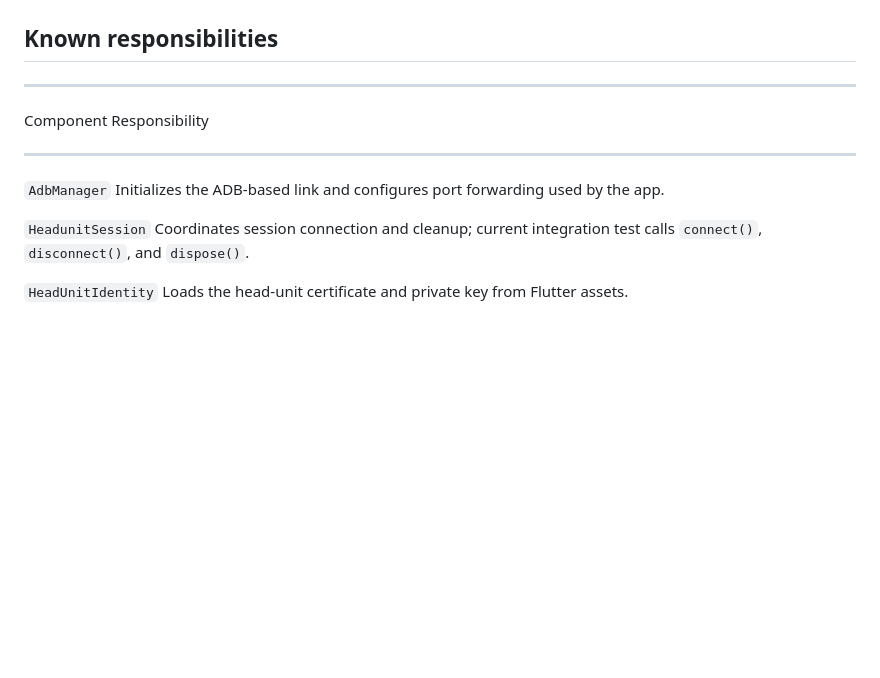
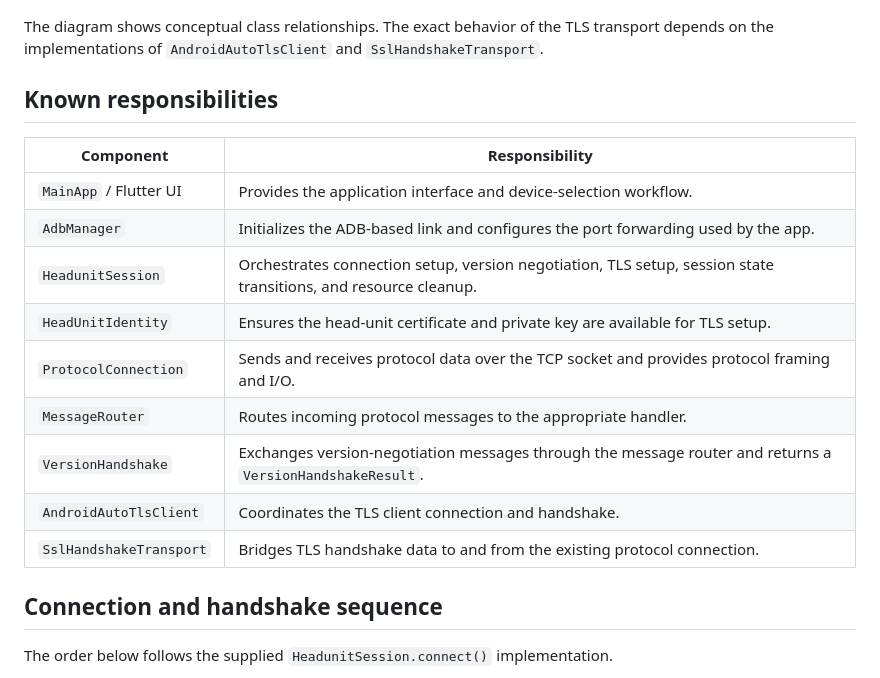
Before and after one commit to lolrobbe2/FlutterAuto, a Markdown page: flutter_auto/docs/flutterauto_architecture.md, the part around one of its changes. Rendered like a GitHub page; blank space fills up the shorter version.

````diff
--- a/flutter_auto/docs/flutterauto_architecture.md
+++ b/flutter_auto/docs/flutterauto_architecture.md
@@ -42,19 +40,22 @@ flowchart TB
 ```
+
+The diagram shows conceptual class relationships. The exact behavior of the TLS transport depends on the implementations of `AndroidAutoTlsClient` and `SslHandshakeTransport`.
 
 ## Known responsibilities
 
-  -----------------------------------------------------------------------
-  Component                           Responsibility
-  ----------------------------------- -----------------------------------
-  `AdbManager`                        Initializes the ADB-based link and
-                                      configures port forwarding used by
-                                      the app.
+| Component | Responsibility |
+| --- | --- |
+| `MainApp` / Flutter UI | Provides the application interface and device-selection workflow. |
+| `AdbManager` | Initializes the ADB-based link and configures the port forwarding used by the app. |
+| `HeadunitSession` | Orchestrates connection setup, version negotiation, TLS setup, session state transitions, and resource cleanup. |
+| `HeadUnitIdentity` | Ensures the head-unit certificate and private key are available for TLS setup. |
+| `ProtocolConnection` | Sends and receives protocol data over the TCP socket and provides protocol framing and I/O. |
+| `MessageRouter` | Routes incoming protocol messages to the appropriate handler. |
+| `VersionHandshake` | Exchanges version-negotiation messages through the message router and returns a `VersionHandshakeResult`. |
+| `AndroidAutoTlsClient` | Coordinates the TLS client connection and handshake. |
+| `SslHandshakeTransport` | Bridges TLS handshake data to and from the existing protocol connection. |
 
-  `HeadunitSession`                   Coordinates session connection and
-                                      cleanup; current integration test
-                                      calls `connect()`, `disconnect()`,
-                                      and `dispose()`.
+## Connection and handshake sequence
 
-  `HeadUnitIdentity`                  Loads the head-unit certificate and
-                                      private key from Flutter assets.
+The order below follows the supplied `HeadunitSession.connect()` implementation.
 
````
Also changed, not shown: other parts of flutter_auto/docs/flutterauto_architecture.md (+147 -75 lines), flutter_auto/docs/flutterauto_handshake.md (+62 -37 lines).
